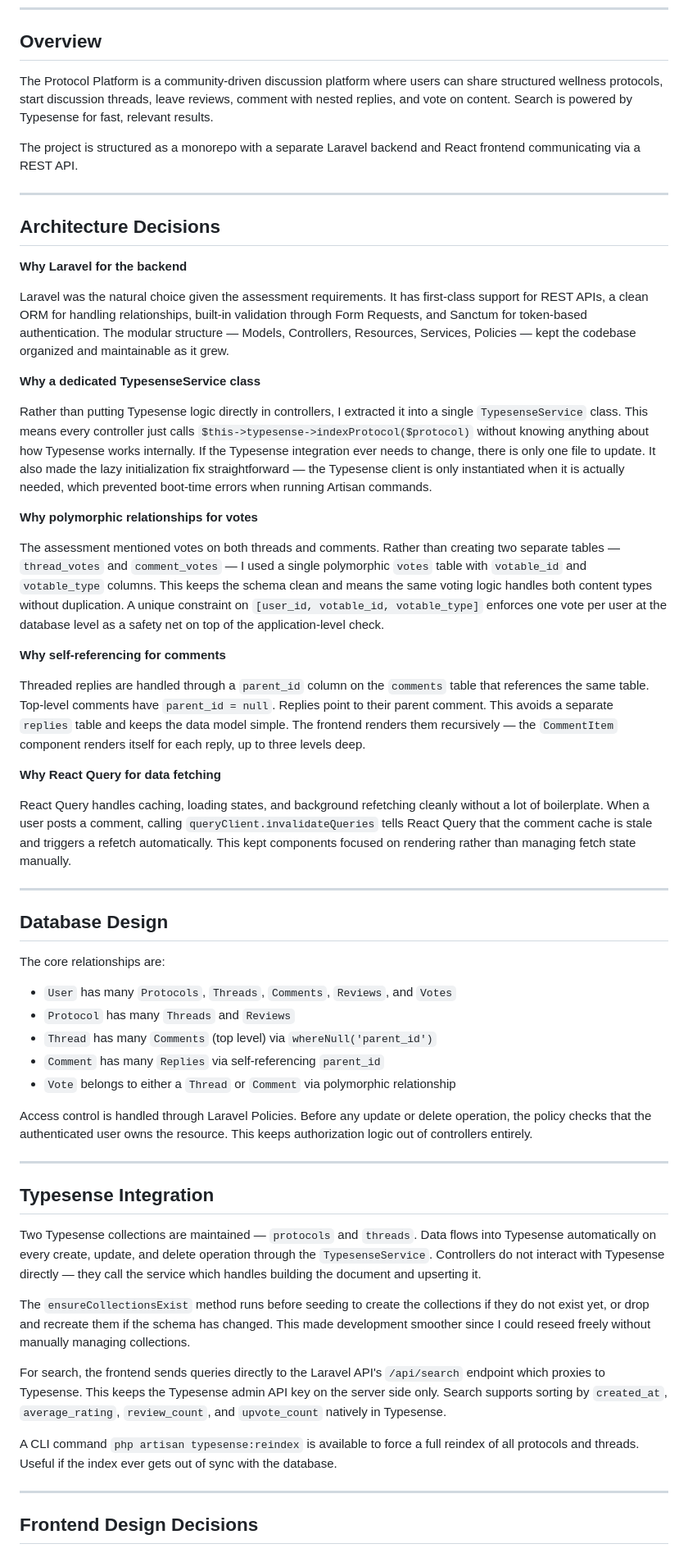
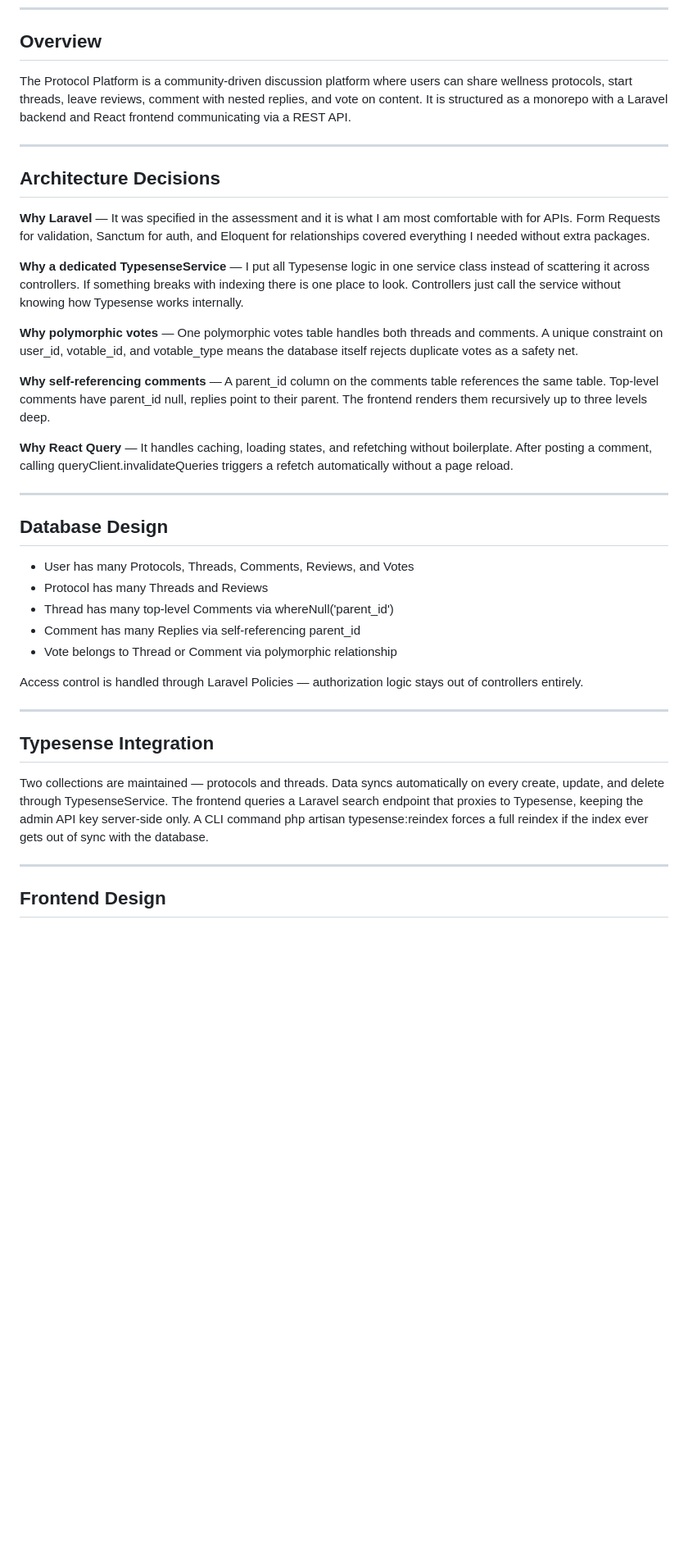
Before and after one commit to justinsegundo/protocol-platform, a Markdown page: IMPLEMENTATION_NOTES.md, the part around one of its changes. Shown at 82% size. GitHub-like rendering; blank space fills up the shorter version.

Commit message:
fix implementation notes

```diff
--- a/IMPLEMENTATION_NOTES.md
+++ b/IMPLEMENTATION_NOTES.md
@@ -8,61 +8,41 @@
 
 ## Overview
 
-The Protocol Platform is a community-driven discussion platform where users can share structured wellness protocols, start discussion threads, leave reviews, comment with nested replies, and vote on content. Search is powered by Typesense for fast, relevant results.
-
-The project is structured as a monorepo with a separate Laravel backend and React frontend communicating via a REST API.
+The Protocol Platform is a community-driven discussion platform where users can share wellness protocols, start threads, leave reviews, comment with nested replies, and vote on content. It is structured as a monorepo with a Laravel backend and React frontend communicating via a REST API.
 
 ---
 
 ## Architecture Decisions
 
-**Why Laravel for the backend**
+**Why Laravel** — It was specified in the assessment and it is what I am most comfortable with for APIs. Form Requests for validation, Sanctum for auth, and Eloquent for relationships covered everything I needed without extra packages.
 
-Laravel was the natural choice given the assessment requirements. It has first-class support for REST APIs, a clean ORM for handling relationships, built-in validation through Form Requests, and Sanctum for token-based authentication. The modular structure — Models, Controllers, Resources, Services, Policies — kept the codebase organized and maintainable as it grew.
+**Why a dedicated TypesenseService** — I put all Typesense logic in one service class instead of scattering it across controllers. If something breaks with indexing there is one place to look. Controllers just call the service without knowing how Typesense works internally.
 
-**Why a dedicated TypesenseService class**
+**Why polymorphic votes** — One polymorphic votes table handles both threads and comments. A unique constraint on user_id, votable_id, and votable_type means the database itself rejects duplicate votes as a safety net.
 
-Rather than putting Typesense logic directly in controllers, I extracted it into a single `TypesenseService` class. This means every controller just calls `$this->typesense->indexProtocol($protocol)` without knowing anything about how Typesense works internally. If the Typesense integration ever needs to change, there is only one file to update. It also made the lazy initialization fix straightforward — the Typesense client is only instantiated when it is actually needed, which prevented boot-time errors when running Artisan commands.
+**Why self-referencing comments** — A parent_id column on the comments table references the same table. Top-level comments have parent_id null, replies point to their parent. The frontend renders them recursively up to three levels deep.
 
-**Why polymorphic relationships for votes**
-
-The assessment mentioned votes on both threads and comments. Rather than creating two separate tables — `thread_votes` and `comment_votes` — I used a single polymorphic `votes` table with `votable_id` and `votable_type` columns. This keeps the schema clean and means the same voting logic handles both content types without duplication. A unique constraint on `[user_id, votable_id, votable_type]` enforces one vote per user at the database level as a safety net on top of the application-level check.
-
-**Why self-referencing for comments**
-
-Threaded replies are handled through a `parent_id` column on the `comments` table that references the same table. Top-level comments have `parent_id = null`. Replies point to their parent comment. This avoids a separate `replies` table and keeps the data model simple. The frontend renders them recursively — the `CommentItem` component renders itself for each reply, up to three levels deep.
-
-**Why React Query for data fetching**
-
-React Query handles caching, loading states, and background refetching cleanly without a lot of boilerplate. When a user posts a comment, calling `queryClient.invalidateQueries` tells React Query that the comment cache is stale and triggers a refetch automatically. This kept components focused on rendering rather than managing fetch state manually.
+**Why React Query** — It handles caching, loading states, and refetching without boilerplate. After posting a comment, calling queryClient.invalidateQueries triggers a refetch automatically without a page reload.
 
 ---
 
 ## Database Design
 
-The core relationships are:
+- User has many Protocols, Threads, Comments, Reviews, and Votes
+- Protocol has many Threads and Reviews
+- Thread has many top-level Comments via whereNull('parent_id')
+- Comment has many Replies via self-referencing parent_id
+- Vote belongs to Thread or Comment via polymorphic relationship
 
-- `User` has many `Protocols`, `Threads`, `Comments`, `Reviews`, and `Votes`
-- `Protocol` has many `Threads` and `Reviews`
-- `Thread` has many `Comments` (top level) via `whereNull('parent_id')`
-- `Comment` has many `Replies` via self-referencing `parent_id`
-- `Vote` belongs to either a `Thread` or `Comment` via polymorphic relationship
-
-Access control is handled through Laravel Policies. Before any update or delete operation, the policy checks that the authenticated user owns the resource. This keeps authorization logic out of controllers entirely.
+Access control is handled through Laravel Policies — authorization logic stays out of controllers entirely.
 
 ---
 
 ## Typesense Integration
 
-Two Typesense collections are maintained — `protocols` and `threads`. Data flows into Typesense automatically on every create, update, and delete operation through the `TypesenseService`. Controllers do not interact with Typesense directly — they call the service which handles building the document and upserting it.
-
-The `ensureCollectionsExist` method runs before seeding to create the collections if they do not exist yet, or drop and recreate them if the schema has changed. This made development smoother since I could reseed freely without manually managing collections.
-
-For search, the frontend sends queries directly to the Laravel API's `/api/search` endpoint which proxies to Typesense. This keeps the Typesense admin API key on the server side only. Search supports sorting by `created_at`, `average_rating`, `review_count`, and `upvote_count` natively in Typesense.
-
-A CLI command `php artisan typesense:reindex` is available to force a full reindex of all protocols and threads. Useful if the index ever gets out of sync with the database.
+Two collections are maintained — protocols and threads. Data syncs automatically on every create, update, and delete through TypesenseService. The frontend queries a Laravel search endpoint that proxies to Typesense, keeping the admin API key server-side only. A CLI command php artisan typesense:reindex forces a full reindex if the index ever gets out of sync with the database.
 
 ---
 
-## Frontend Design Decisions
+## Frontend Design
 
```
Also changed, not shown: other parts of IMPLEMENTATION_NOTES.md (+9 -21 lines).
